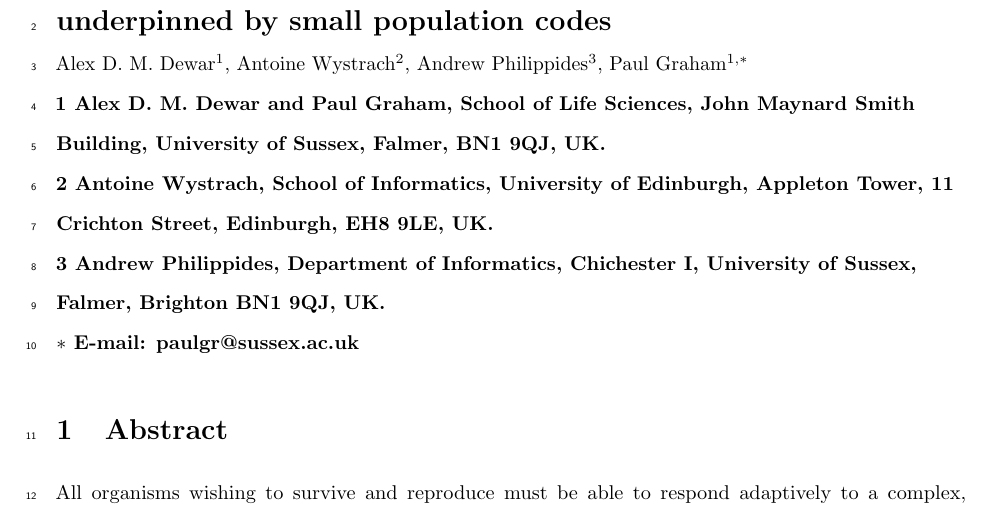
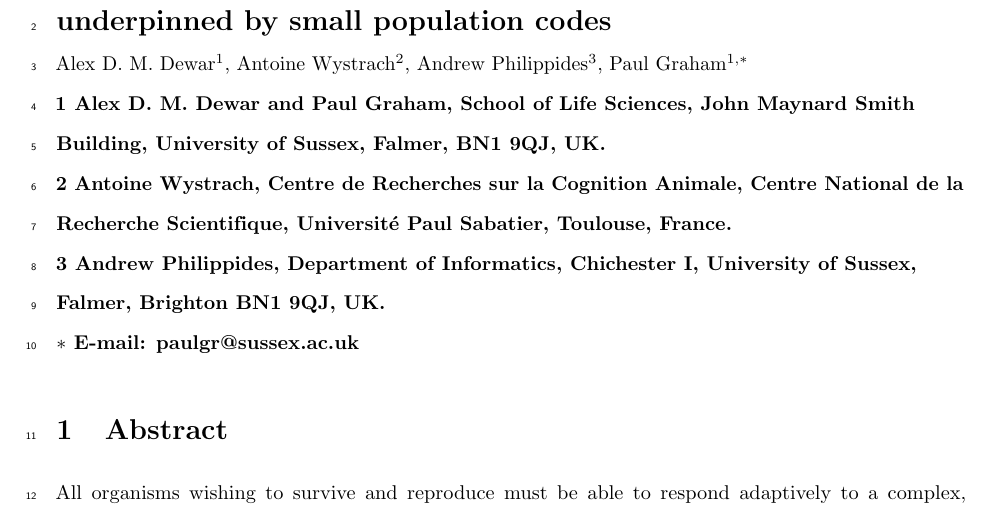
Before and after one commit to alexdewar/ploscb2017, a LaTeX document (latex/drosopaper.tex): part of page 1 of 27, cut so that both start at the same text. Compiled offline with pdfLaTeX.

Commit message:
update antoine's affiliation

```diff
--- a/latex/drosopaper.tex
+++ b/latex/drosopaper.tex
@@ -117,7 +117,7 @@ Paul Graham$^{1,\ast}$
 \\
 \bf{1} Alex D. M. Dewar and Paul Graham, School of Life Sciences, John Maynard Smith Building, University of Sussex, Falmer, BN1 9QJ, UK.
 \\
-\bf{2} Antoine Wystrach, School of Informatics, University of Edinburgh, Appleton Tower, 11 Crichton Street, Edinburgh, EH8 9LE, UK.
+\bf{2} Antoine Wystrach, Centre de Recherches sur la Cognition Animale, Centre National de la Recherche Scientifique, Université Paul Sabatier, Toulouse, France.
 \\
 \bf{3} Andrew Philippides, Department of Informatics, Chichester I, University of Sussex, Falmer, Brighton BN1 9QJ, UK.
 \\
```
